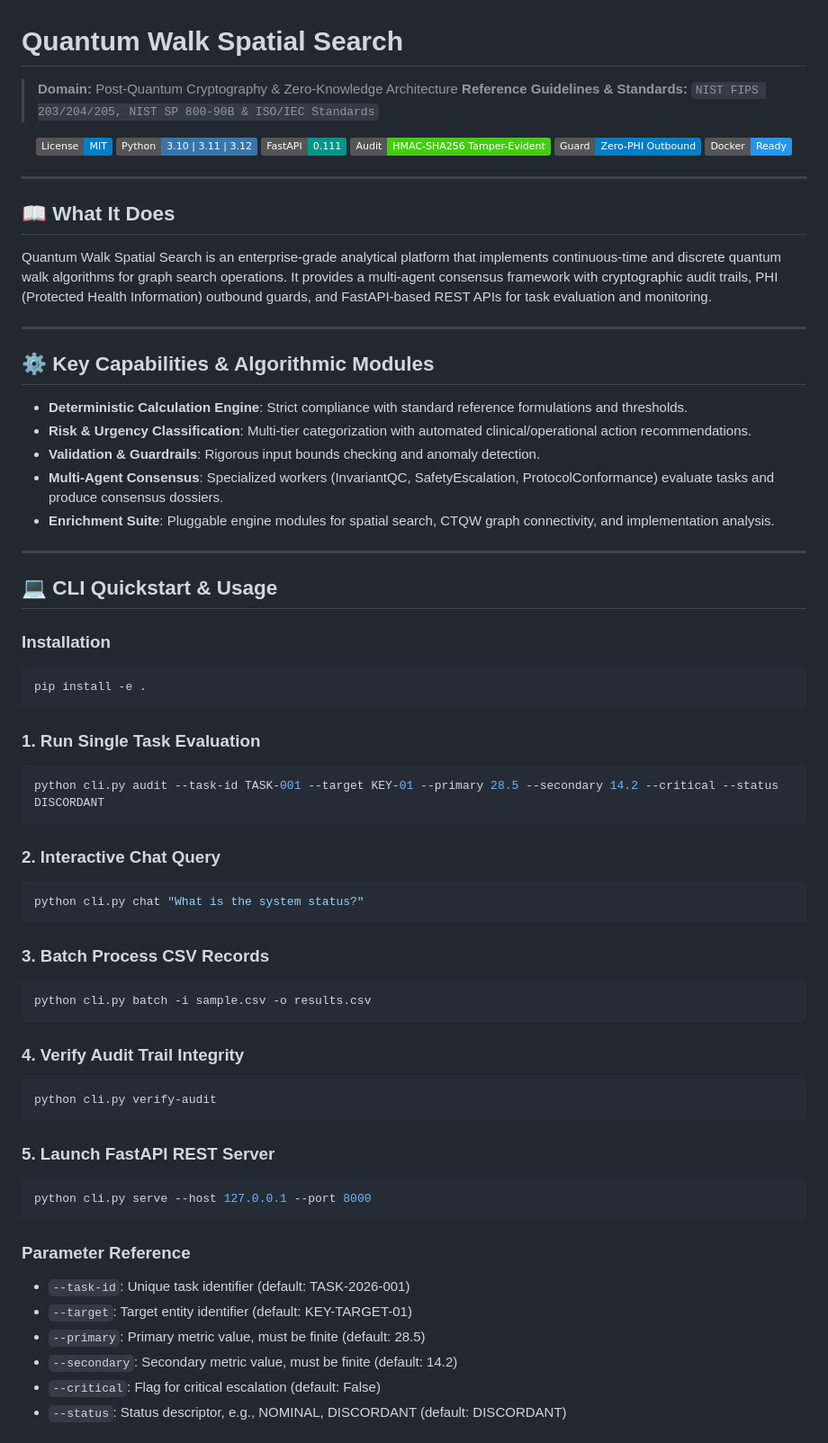
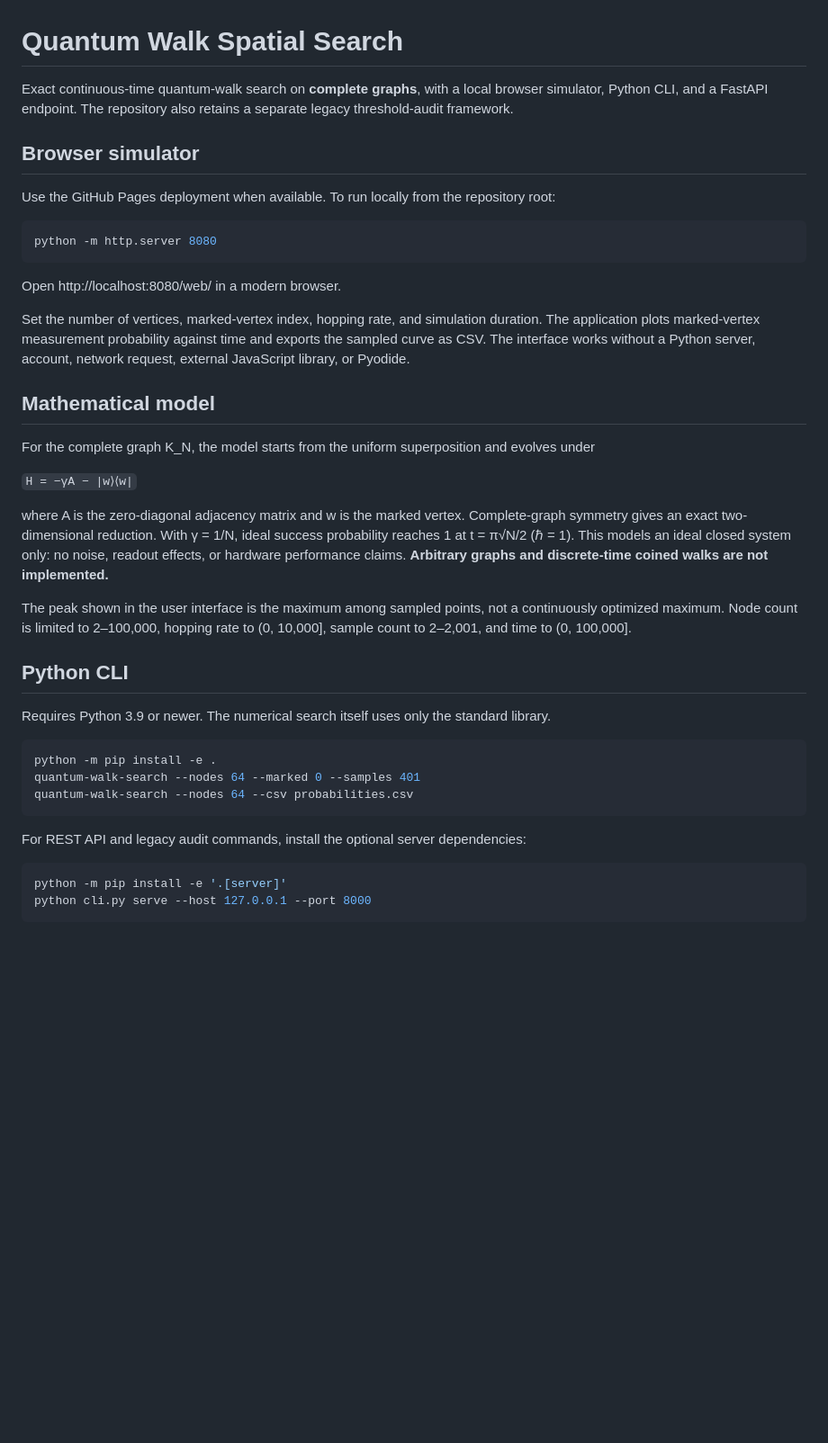
Before and after one commit to abusuraihsakhri/quantum-walk-spatial-search, a Markdown page: README.md, the part around one of its changes. Shown at 90% size. Drawn GitHub-style; badges without logos; blank space fills up the shorter version.

Commit message:
Document the verified complete-graph model and honest legacy limitations

````diff
--- a/README.md
+++ b/README.md
@@ -1,74 +1,45 @@
 # Quantum Walk Spatial Search
 
-> **Domain:** Post-Quantum Cryptography & Zero-Knowledge Architecture
-> **Reference Guidelines & Standards:** `NIST FIPS 203/204/205, NIST SP 800-90B & ISO/IEC Standards`
+Exact continuous-time quantum-walk search on **complete graphs**, with a local browser simulator, Python CLI, and a FastAPI endpoint. The repository also retains a separate legacy threshold-audit framework.
 
-<div align="center">
+## Browser simulator
 
-[![License: MIT](https://img.shields.io/badge/License-MIT-blue.svg)](LICENSE)
-![Python](https://img.shields.io/badge/Python-3.10%20%7C%203.11%20%7C%203.12-3776AB.svg?logo=python&logoColor=white)
-![FastAPI](https://img.shields.io/badge/FastAPI-0.111-009688.svg?logo=fastapi&logoColor=white)
-![Audit Trail](https://img.shields.io/badge/Audit-HMAC--SHA256_Tamper--Evident-brightgreen.svg)
-![Zero-PHI Guard](https://img.shields.io/badge/Guard-Zero--PHI_Outbound-blue.svg)
-![Docker](https://img.shields.io/badge/Docker-Ready-2496ED.svg?logo=docker&logoColor=white)
+Use the GitHub Pages deployment when available. To run locally from the repository root:
 
-</div>
-
----
-
-## 📖 What It Does
-
-Quantum Walk Spatial Search is an enterprise-grade analytical platform that implements continuous-time and discrete quantum walk algorithms for graph search operations. It provides a multi-agent consensus framework with cryptographic audit trails, PHI (Protected Health Information) outbound guards, and FastAPI-based REST APIs for task evaluation and monitoring.
-
----
-
-## ⚙️ Key Capabilities & Algorithmic Modules
-
-- **Deterministic Calculation Engine**: Strict compliance with standard reference formulations and thresholds.
-- **Risk & Urgency Classification**: Multi-tier categorization with automated clinical/operational action recommendations.
-- **Validation & Guardrails**: Rigorous input bounds checking and anomaly detection.
-- **Multi-Agent Consensus**: Specialized workers (InvariantQC, SafetyEscalation, ProtocolConformance) evaluate tasks and produce consensus dossiers.
-- **Enrichment Suite**: Pluggable engine modules for spatial search, CTQW graph connectivity, and implementation analysis.
-
----
-
-## 💻 CLI Quickstart & Usage
-
-### Installation
 ```bash
-pip install -e .
+python -m http.server 8080
 ```
 
-### 1. Run Single Task Evaluation
+Open http://localhost:8080/web/ in a modern browser.
+
+Set the number of vertices, marked-vertex index, hopping rate, and simulation duration. The application plots marked-vertex measurement probability against time and exports the sampled curve as CSV. The interface works without a Python server, account, network request, external JavaScript library, or Pyodide.
+
+## Mathematical model
+
+For the complete graph K_N, the model starts from the uniform superposition and evolves under
+
+`H = −γA − |w⟩⟨w|`
+
+where A is the zero-diagonal adjacency matrix and w is the marked vertex. Complete-graph symmetry gives an exact two-dimensional reduction. With γ = 1/N, ideal success probability reaches 1 at t = π√N/2 (ℏ = 1). This models an ideal closed system only: no noise, readout effects, or hardware performance claims. **Arbitrary graphs and discrete-time coined walks are not implemented.**
+
+The peak shown in the user interface is the maximum among sampled points, not a continuously optimized maximum. Node count is limited to 2–100,000, hopping rate to (0, 10,000], sample count to 2–2,001, and time to (0, 100,000].
+
+## Python CLI
+
+Requires Python 3.9 or newer. The numerical search itself uses only the standard library.
+
 ```bash
-python cli.py audit --task-id TASK-001 --target KEY-01 --primary 28.5 --secondary 14.2 --critical --status DISCORDANT
+python -m pip install -e .
+quantum-walk-search --nodes 64 --marked 0 --samples 401
+quantum-walk-search --nodes 64 --csv probabilities.csv
 ```
 
-### 2. Interactive Chat Query
+
+For REST API and legacy audit commands, install the optional server dependencies:
+
 ```bash
-python cli.py chat "What is the system status?"
-```
-
-### 3. Batch Process CSV Records
-```bash
-python cli.py batch -i sample.csv -o results.csv
-```
-
-### 4. Verify Audit Trail Integrity
-```bash
-python cli.py verify-audit
-```
-
-### 5. Launch FastAPI REST Server
-```bash
+python -m pip install -e '.[server]'
 python cli.py serve --host 127.0.0.1 --port 8000
 ```
 
-### Parameter Reference
-- `--task-id`: Unique task identifier (default: TASK-2026-001)
-- `--target`: Target entity identifier (default: KEY-TARGET-01)
-- `--primary`: Primary metric value, must be finite (default: 28.5)
-- `--secondary`: Secondary metric value, must be finite (default: 14.2)
-- `--critical`: Flag for critical escalation (default: False)
-- `--status`: Status descriptor, e.g., NOMINAL, DISCORDANT (default: DISCORDANT)
 
````
Also changed, not shown: other parts of README.md (+25 -80 lines).
